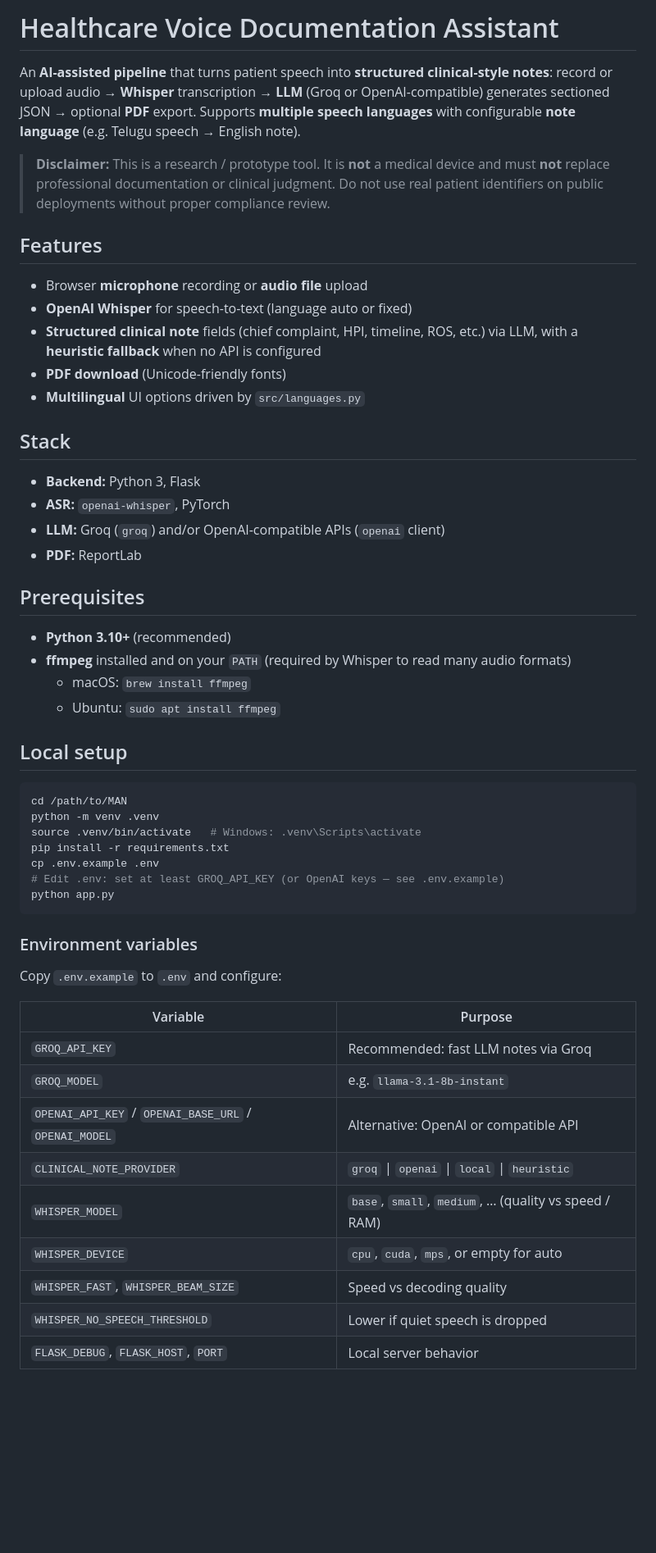
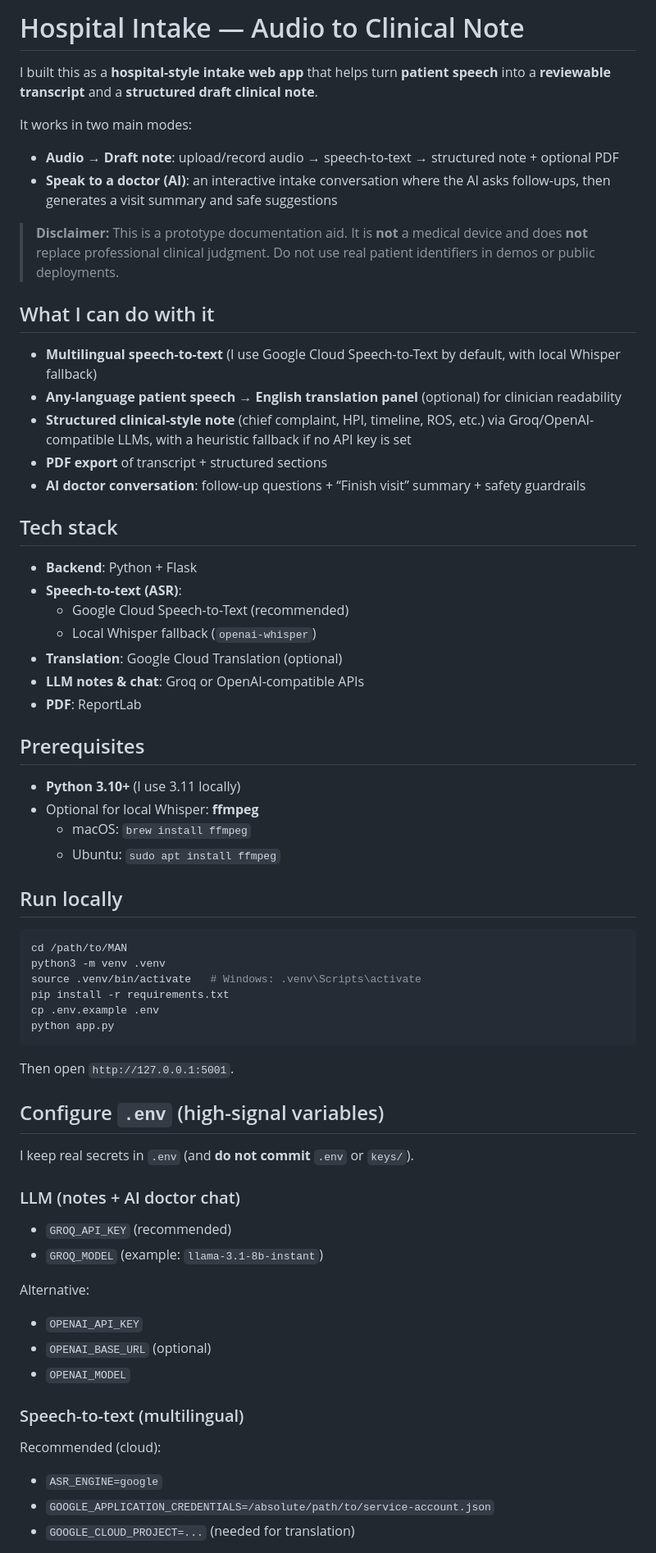
Before and after one commit to ln1620/MedicalAudio_StructuredNotes, a Markdown page: readme.md, the part around one of its changes. Shown at 82% size. GitHub-like rendering; blank space fills up the shorter version.

Commit message:
Update README with first-person docs
Rewrite README in first-person voice and refresh it to cover multilingual ASR, translation panel, AI doctor chat, and current project layout.

Made-with: Cursor

````diff
--- a/readme.md
+++ b/readme.md
@@ -1,58 +1,63 @@
-# Healthcare Voice Documentation Assistant
+# Hospital Intake — Audio to Clinical Note
 
-An **AI-assisted pipeline** that turns patient speech into **structured clinical-style notes**: record or upload audio → **Whisper** transcription → **LLM** (Groq or OpenAI-compatible) generates sectioned JSON → optional **PDF** export. Supports **multiple speech languages** with configurable **note language** (e.g. Telugu speech → English note).
+I built this as a **hospital-style intake web app** that helps turn **patient speech** into a **reviewable transcript** and a **structured draft clinical note**.
 
-> **Disclaimer:** This is a research / prototype tool. It is **not** a medical device and must **not** replace professional documentation or clinical judgment. Do not use real patient identifiers on public deployments without proper compliance review.
+It works in two main modes:
+- **Audio → Draft note**: upload/record audio → speech-to-text → structured note + optional PDF
+- **Speak to a doctor (AI)**: an interactive intake conversation where the AI asks follow-ups, then generates a visit summary and safe suggestions
 
-## Features
+> **Disclaimer:** This is a prototype documentation aid. It is **not** a medical device and does **not** replace professional clinical judgment. Do not use real patient identifiers in demos or public deployments.
 
-- Browser **microphone** recording or **audio file** upload
-- **OpenAI Whisper** for speech-to-text (language auto or fixed)
-- **Structured clinical note** fields (chief complaint, HPI, timeline, ROS, etc.) via LLM, with a **heuristic fallback** when no API is configured
-- **PDF download** (Unicode-friendly fonts)
-- **Multilingual** UI options driven by `src/languages.py`
+## What I can do with it
+- **Multilingual speech-to-text** (I use Google Cloud Speech-to-Text by default, with local Whisper fallback)
+- **Any-language patient speech → English translation panel** (optional) for clinician readability
+- **Structured clinical-style note** (chief complaint, HPI, timeline, ROS, etc.) via Groq/OpenAI-compatible LLMs, with a heuristic fallback if no API key is set
+- **PDF export** of transcript + structured sections
+- **AI doctor conversation**: follow-up questions + “Finish visit” summary + safety guardrails
 
-## Stack
-
-- **Backend:** Python 3, Flask
-- **ASR:** `openai-whisper`, PyTorch
-- **LLM:** Groq (`groq`) and/or OpenAI-compatible APIs (`openai` client)
-- **PDF:** ReportLab
+## Tech stack
+- **Backend**: Python + Flask
+- **Speech-to-text (ASR)**:
+  - Google Cloud Speech-to-Text (recommended)
+  - Local Whisper fallback (`openai-whisper`)
+- **Translation**: Google Cloud Translation (optional)
+- **LLM notes & chat**: Groq or OpenAI-compatible APIs
+- **PDF**: ReportLab
 
 ## Prerequisites
-
-- **Python 3.10+** (recommended)
-- **ffmpeg** installed and on your `PATH` (required by Whisper to read many audio formats)
+- **Python 3.10+** (I use 3.11 locally)
+- Optional for local Whisper: **ffmpeg**
   - macOS: `brew install ffmpeg`
   - Ubuntu: `sudo apt install ffmpeg`
 
-## Local setup
+## Run locally
 
 ```bash
 cd /path/to/MAN
-python -m venv .venv
+python3 -m venv .venv
 source .venv/bin/activate   # Windows: .venv\Scripts\activate
 pip install -r requirements.txt
 cp .env.example .env
-# Edit .env: set at least GROQ_API_KEY (or OpenAI keys — see .env.example)
 python app.py
 ```
 
+Then open `http://127.0.0.1:5001`.
 
+## Configure `.env` (high-signal variables)
+I keep real secrets in `.env` (and **do not commit** `.env` or `keys/`).
 
-### Environment variables
+### LLM (notes + AI doctor chat)
+- `GROQ_API_KEY` (recommended)
+- `GROQ_MODEL` (example: `llama-3.1-8b-instant`)
 
-Copy `.env.example` to `.env` and configure:
+Alternative:
+- `OPENAI_API_KEY`
+- `OPENAI_BASE_URL` (optional)
+- `OPENAI_MODEL`
 
-| Variable | Purpose |
-|----------|---------|
-| `GROQ_API_KEY` | Recommended: fast LLM notes via Groq |
-| `GROQ_MODEL` | e.g. `llama-3.1-8b-instant` |
-| `OPENAI_API_KEY` / `OPENAI_BASE_URL` / `OPENAI_MODEL` | Alternative: OpenAI or compatible API |
-| `CLINICAL_NOTE_PROVIDER` | `groq` \| `openai` \| `local` \| `heuristic` |
-| `WHISPER_MODEL` | `base`, `small`, `medium`, … (quality vs speed / RAM) |
-| `WHISPER_DEVICE` | `cpu`, `cuda`, `mps`, or empty for auto |
-| `WHISPER_FAST`, `WHISPER_BEAM_SIZE` | Speed vs decoding quality |
-| `WHISPER_NO_SPEECH_THRESHOLD` | Lower if quiet speech is dropped |
-| `FLASK_DEBUG`, `FLASK_HOST`, `PORT` | Local server behavior |
+### Speech-to-text (multilingual)
+Recommended (cloud):
+- `ASR_ENGINE=google`
+- `GOOGLE_APPLICATION_CREDENTIALS=/absolute/path/to/service-account.json`
+- `GOOGLE_CLOUD_PROJECT=...` (needed for translation)
 
````
Also changed, not shown: other parts of readme.md (+32 -20 lines).
